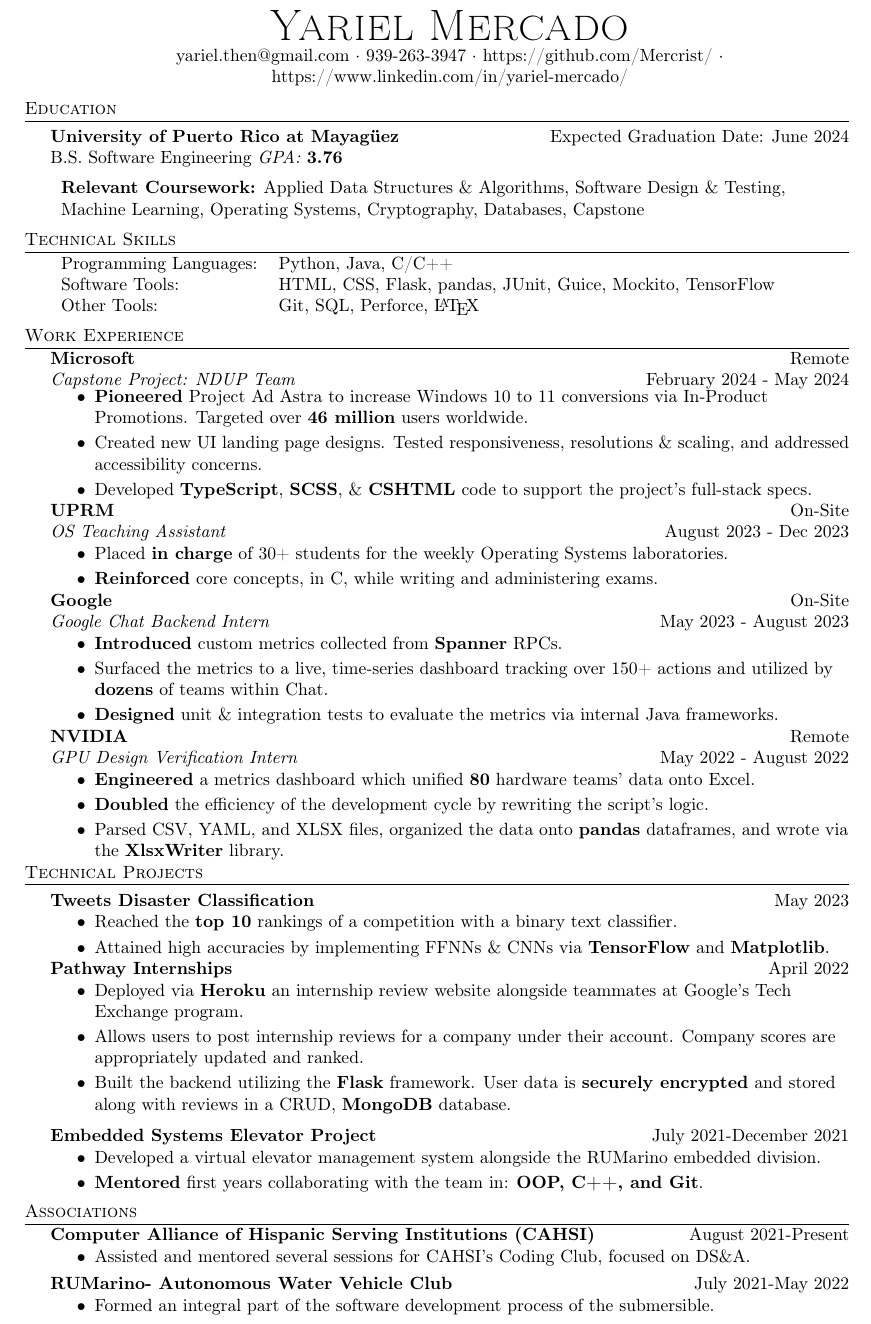
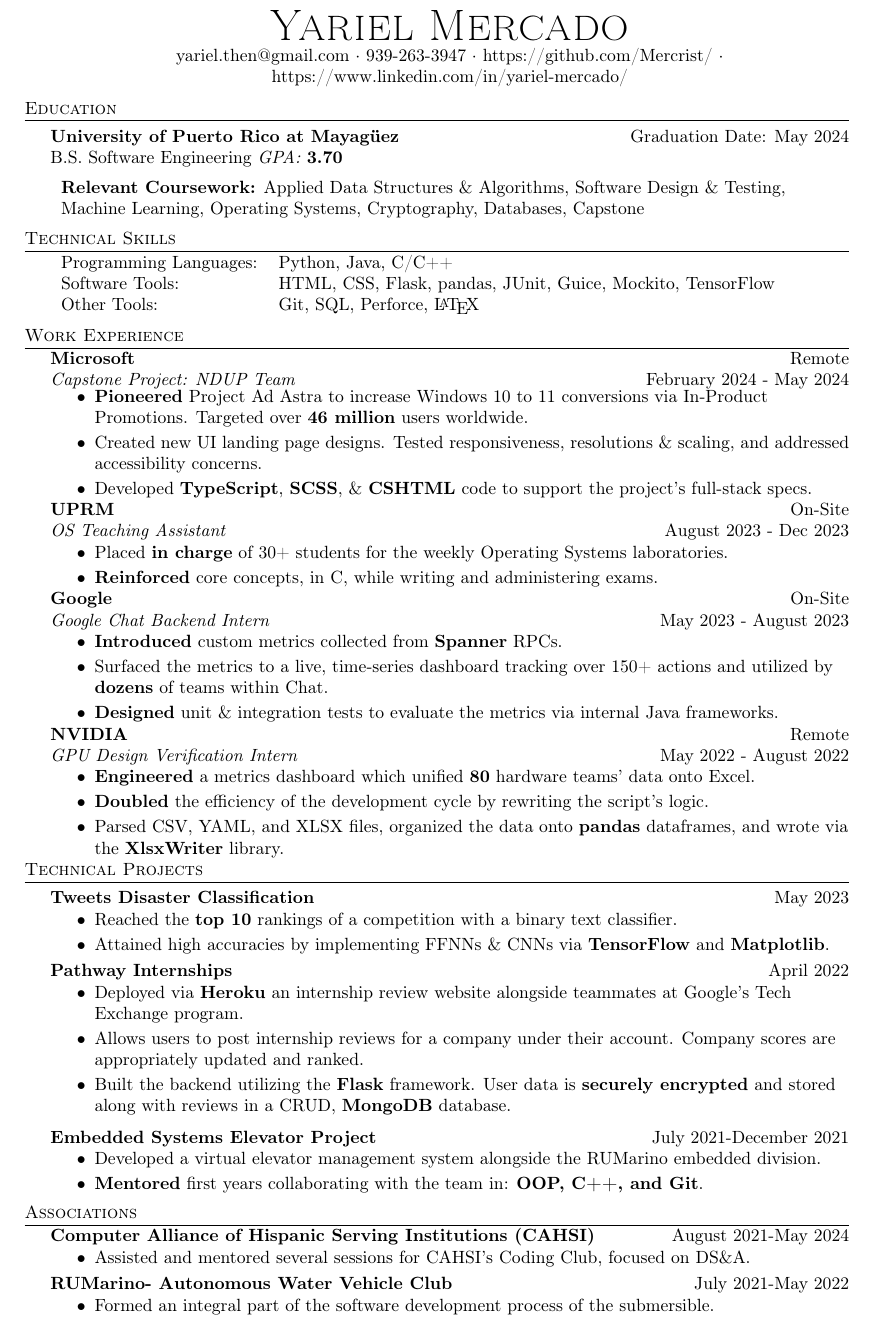
Before and after one commit to ymercad0/Resume, a LaTeX CV (resume.tex): part of the page, cut so that both start at the same text. Compiled offline with pdfLaTeX.

Commit message:
Updating resume final

```diff
--- a/resume.tex
+++ b/resume.tex
@@ -78,8 +78,8 @@
 
 %==== Education ====%
 \header{Education}
-\textbf{University of Puerto Rico at Mayagüez} \hfill Expected Graduation Date: June 2024\\
-B.S. Software Engineering \textit{GPA: \bf{3.76}}
+\textbf{University of Puerto Rico at Mayagüez} \hfill Graduation Date: May 2024\\
+B.S. Software Engineering \textit{GPA: \bf{3.70}}
 
 \vspace{2mm}
 \begin{tabular}{ l l }
@@ -147,7 +147,7 @@
 
 \item Attained high accuracies by implementing FFNNs \& CNNs via \textbf{TensorFlow} and \textbf{Matplotlib}.
 \end{itemize}
-\vspace{-2mm}
+\vspace{-1mm}
 
 {\textbf{Pathway Internships}} \hfill April 2022 \\
 \vspace{-2mm}
@@ -171,7 +171,7 @@
 
 \header{Associations}
 
-\vspace{-1mm} \textbf{Computer Alliance of Hispanic Serving Institutions (CAHSI)} \hfill August 2021-Present\\
+\vspace{-1mm} \textbf{Computer Alliance of Hispanic Serving Institutions (CAHSI)} \hfill August 2021-May 2024\\
 \begin{itemize} \itemsep -1pt
 \vspace{-2mm}
 \item Assisted and mentored several sessions for CAHSI's Coding Club, focused on DS\&A. \\
```
Also changed, not shown: resume.pdf.
